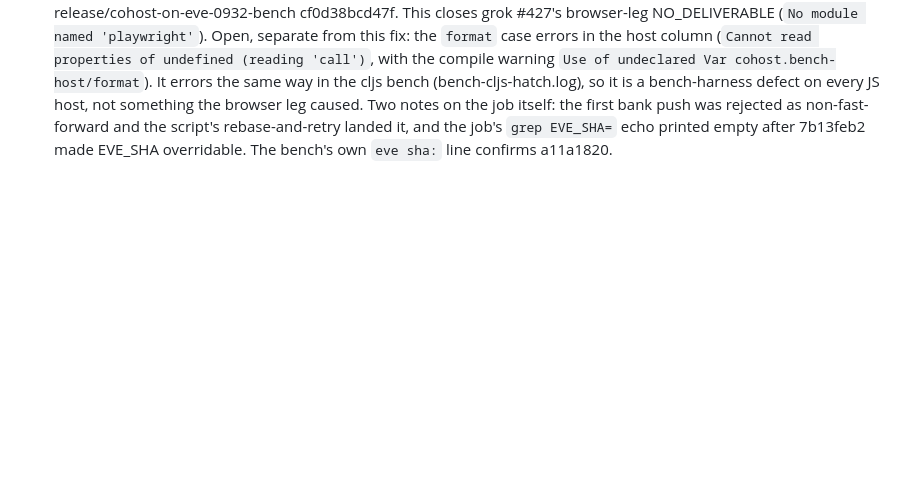
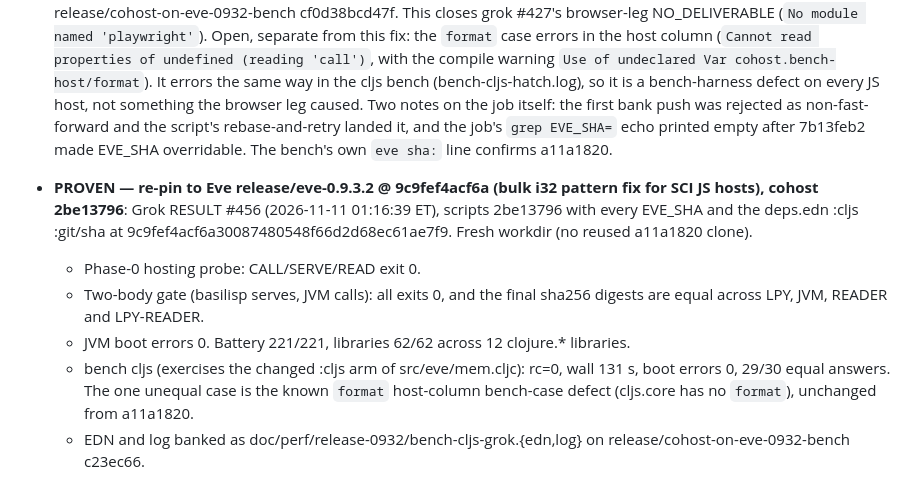
Before and after one commit to johnmn3/cohost.cljc, a Markdown page: doc/eve-cohost/RELEASE-COLLATION.md, the part around the change. Drawn GitHub-style; blank space fills up the shorter version.

Commit message:
release notes: re-pin to Eve 9c9fef4a PROVEN by grok #456 (phase0+two-body digests equal, battery 221/221, libraries 62/62, bench cljs rc=0)

```diff
--- a/doc/eve-cohost/RELEASE-COLLATION.md
+++ b/doc/eve-cohost/RELEASE-COLLATION.md
@@ -24,3 +24,10 @@ Scripts from cohost 921ebaeb; cohost tree 8233562c; **Eve 73a64110** (pre-cae5db
 - **#402 lpy map-lookup "maximum recursion depth exceeded" (host column) does not reproduce on the release**: Grok RESULT #402 (2026-11-10 20:57 ET) ran bench:lpy at cohost 6754b40a with no Eve roots on the lpy path and got `map-lookup host -  stock 15570.02 [maximum recursion depth exceeded]`. Grok RESULT #436 at cohost d64fe778 / Eve a11a1820 (banked doc/perf/release-0932/bench-lpy-hatch.log on release/cohost-on-eve-0932-bench a00651b3, box was grok) runs the same case to completion: `map-lookup host 1325.27 stock 5393.21 x4.06`, 30/30 answers equal. Closed as not reproducing at the release pins; no separate cohost patch. Re-open only if a later lpy run at this tip shows it again.
 
 - **PROVEN — bench:browser playwright job-local venv + box Chromium fix a98509996bf0**: Grok RESULT #442 (2026-11-11 00:19:06 ET), scripts from 7b13feb2 / Eve a11a1820: `-- browser:` playwright 1.65.0 in the job venv, Chrome 156.0.8078.47 at /usr/bin/google-chrome. The bench reached `-- bench end rc=0 wall=121s`, boot errors 0, and 29/30 cases had equal answers. EDN and log are banked as doc/perf/release-0932/bench-browser-grok.{edn,log} on release/cohost-on-eve-0932-bench cf0d38bcd47f. This closes grok #427's browser-leg NO_DELIVERABLE (`No module named 'playwright'`). Open, separate from this fix: the `format` case errors in the host column (`Cannot read properties of undefined (reading 'call')`, with the compile warning `Use of undeclared Var cohost.bench-host/format`). It errors the same way in the cljs bench (bench-cljs-hatch.log), so it is a bench-harness defect on every JS host, not something the browser leg caused. Two notes on the job itself: the first bank push was rejected as non-fast-forward and the script's rebase-and-retry landed it, and the job's `grep EVE_SHA=` echo printed empty after 7b13feb2 made EVE_SHA overridable. The bench's own `eve sha:` line confirms a11a1820.
+
+- **PROVEN — re-pin to Eve release/eve-0.9.3.2 @ 9c9fef4acf6a (bulk i32 pattern fix for SCI JS hosts), cohost 2be13796**: Grok RESULT #456 (2026-11-11 01:16:39 ET), scripts 2be13796 with every EVE_SHA and the deps.edn :cljs :git/sha at 9c9fef4acf6a30087480548f66d2d68ec61ae7f9. Fresh workdir (no reused a11a1820 clone).
+  - Phase-0 hosting probe: CALL/SERVE/READ exit 0.
+  - Two-body gate (basilisp serves, JVM calls): all exits 0, and the final sha256 digests are equal across LPY, JVM, READER and LPY-READER.
+  - JVM boot errors 0. Battery 221/221, libraries 62/62 across 12 clojure.* libraries.
+  - bench cljs (exercises the changed :cljs arm of src/eve/mem.cljc): rc=0, wall 131 s, boot errors 0, 29/30 equal answers. The one unequal case is the known `format` host-column bench-case defect (cljs.core has no `format`), unchanged from a11a1820.
+  - EDN and log banked as doc/perf/release-0932/bench-cljs-grok.{edn,log} on release/cohost-on-eve-0932-bench c23ec66.
```
